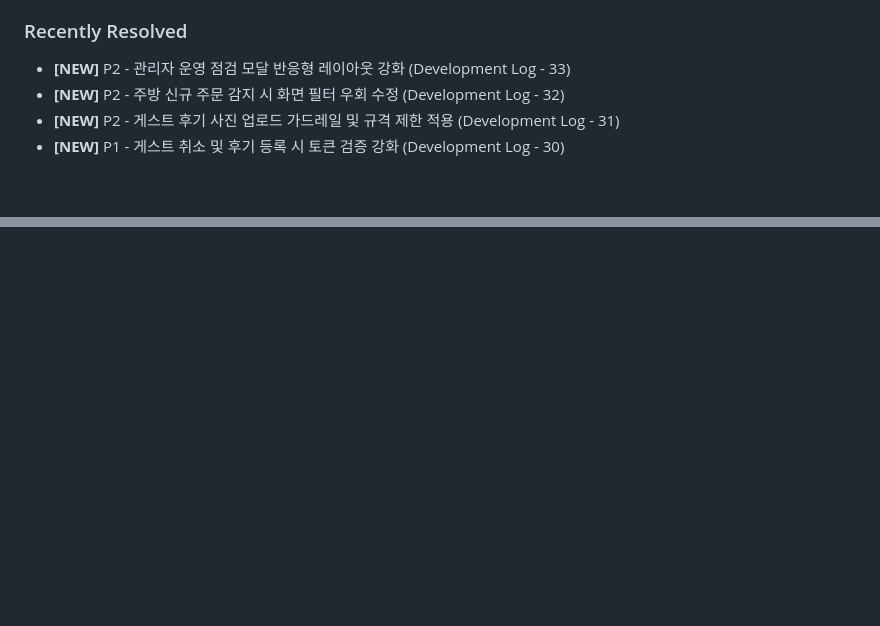
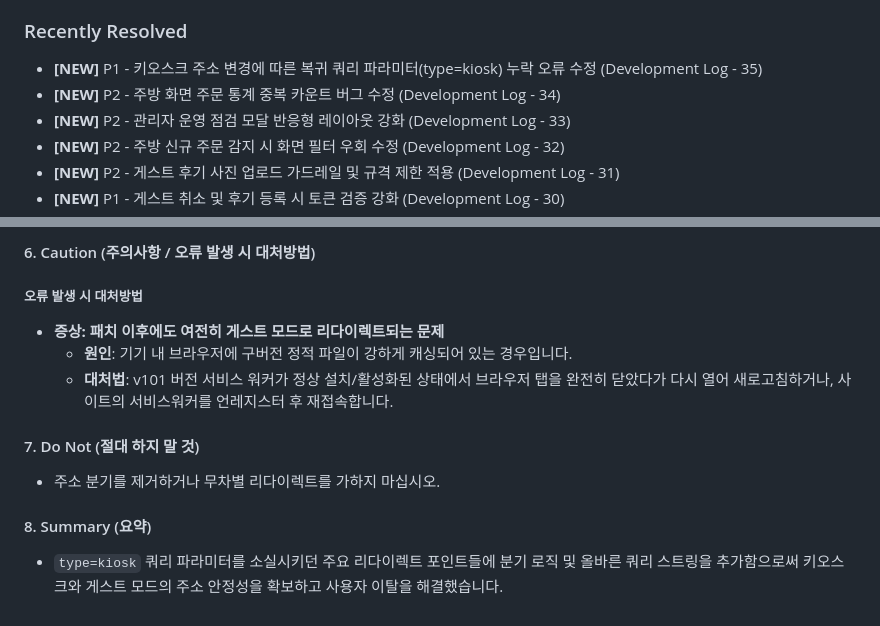
Before and after one commit to cideryman/kiosk-trainer, a Markdown page: handoff.md, 2 parts joined by grey strips. GitHub-like rendering; blank space fills up the shorter version.

Commit message:
Doc: Update handoff.md with Development Log 35

```diff
--- a/handoff.md
+++ b/handoff.md
@@ -19,6 +19,8 @@ This top section is the current working queue. Long history remains below, but n
    - Future engagement/observation idea, not a stability blocker.
 
 ### Recently Resolved
+* **[NEW]** P1 - 키오스크 주소 변경에 따른 복귀 쿼리 파라미터(type=kiosk) 누락 오류 수정 (Development Log - 35)
+* **[NEW]** P2 - 주방 화면 주문 통계 중복 카운트 버그 수정 (Development Log - 34)
 * **[NEW]** P2 - 관리자 운영 점검 모달 반응형 레이아웃 강화 (Development Log - 33)
 * **[NEW]** P2 - 주방 신규 주문 감지 시 화면 필터 우회 수정 (Development Log - 32)
 * **[NEW]** P2 - 게스트 후기 사진 업로드 가드레일 및 규격 제한 적용 (Development Log - 31)
@@ -1729,0 +1795,12 @@ These items are ordered by operational risk. Do not redo completed items unless
+#### 6. Caution (주의사항 / 오류 발생 시 대처방법)
+
+##### 오류 발생 시 대처방법
+* **증상: 패치 이후에도 여전히 게스트 모드로 리다이렉트되는 문제**
+  * **원인**: 기기 내 브라우저에 구버전 정적 파일이 강하게 캐싱되어 있는 경우입니다.
+  * **대처법**: v101 버전 서비스 워커가 정상 설치/활성화된 상태에서 브라우저 탭을 완전히 닫았다가 다시 열어 새로고침하거나, 사이트의 서비스워커를 언레지스터 후 재접속합니다.
+
+#### 7. Do Not (절대 하지 말 것)
+* 주소 분기를 제거하거나 무차별 리다이렉트를 가하지 마십시오.
+
+#### 8. Summary (요약)
+* `type=kiosk` 쿼리 파라미터를 소실시키던 주요 리다이렉트 포인트들에 분기 로직 및 올바른 쿼리 스트링을 추가함으로써 키오스크와 게스트 모드의 주소 안정성을 확보하고 사용자 이탈을 해결했습니다.
```
Also changed, not shown: other parts of handoff.md (+63 -0 lines).
